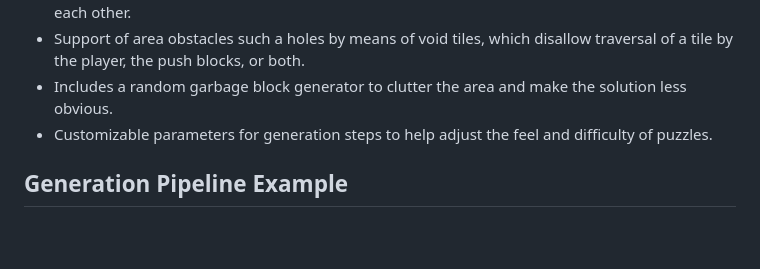
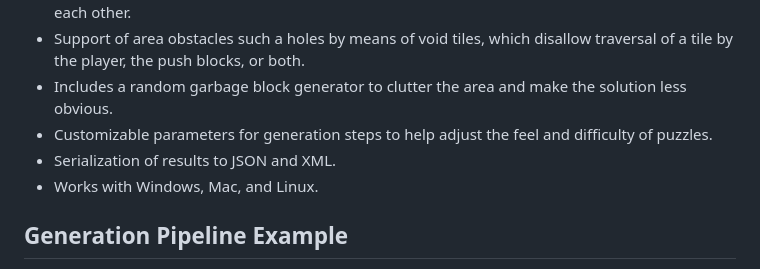
Before and after one commit to mpewsey/Aycblok, a Markdown page: README.md, the part around the change. GitHub-like rendering; blank space fills up the shorter version.

```diff
--- a/README.md
+++ b/README.md
@@ -46,6 +46,8 @@ Move 3:              Move 4:              Move 5:
 * Support of area obstacles such a holes by means of void tiles, which disallow traversal of a tile by the player, the push blocks, or both.
 * Includes a random garbage block generator to clutter the area and make the solution less obvious.
 * Customizable parameters for generation steps to help adjust the feel and difficulty of puzzles.
+* Serialization of results to JSON and XML.
+* Works with Windows, Mac, and Linux.
 
 ## Generation Pipeline Example
 
```
